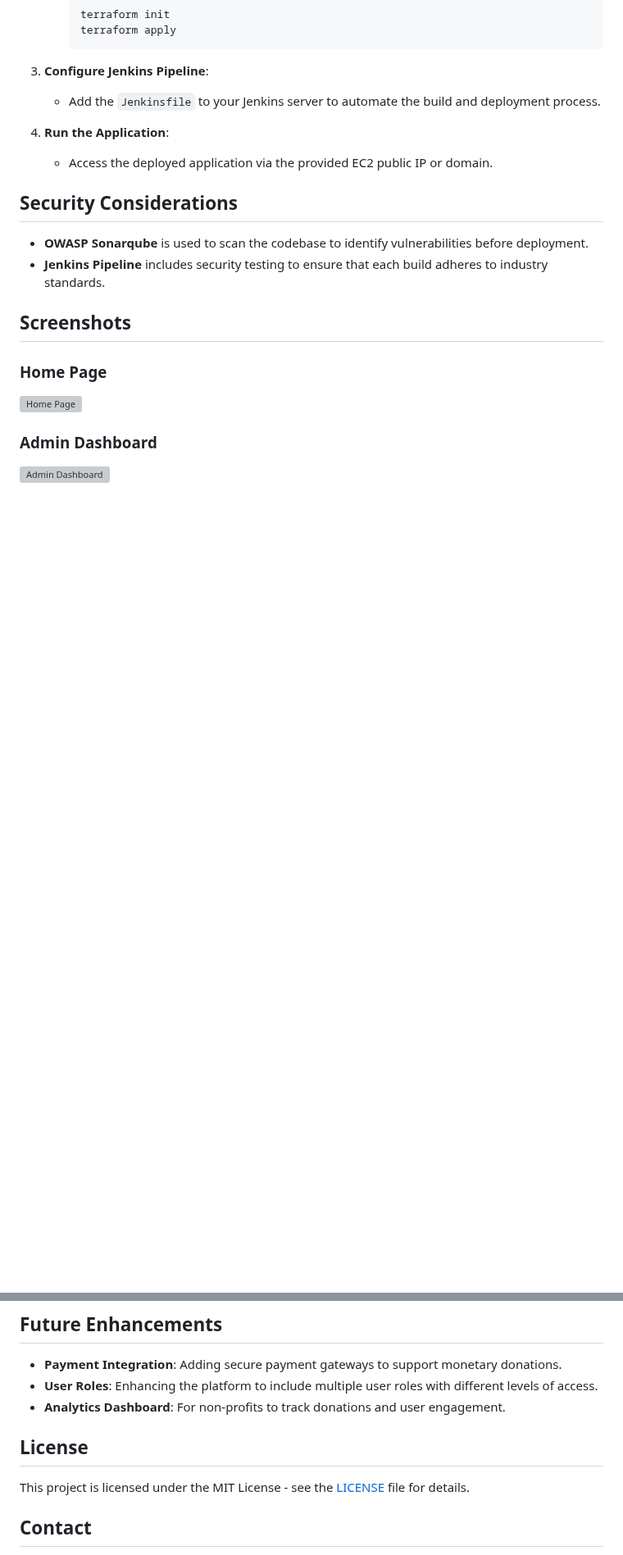
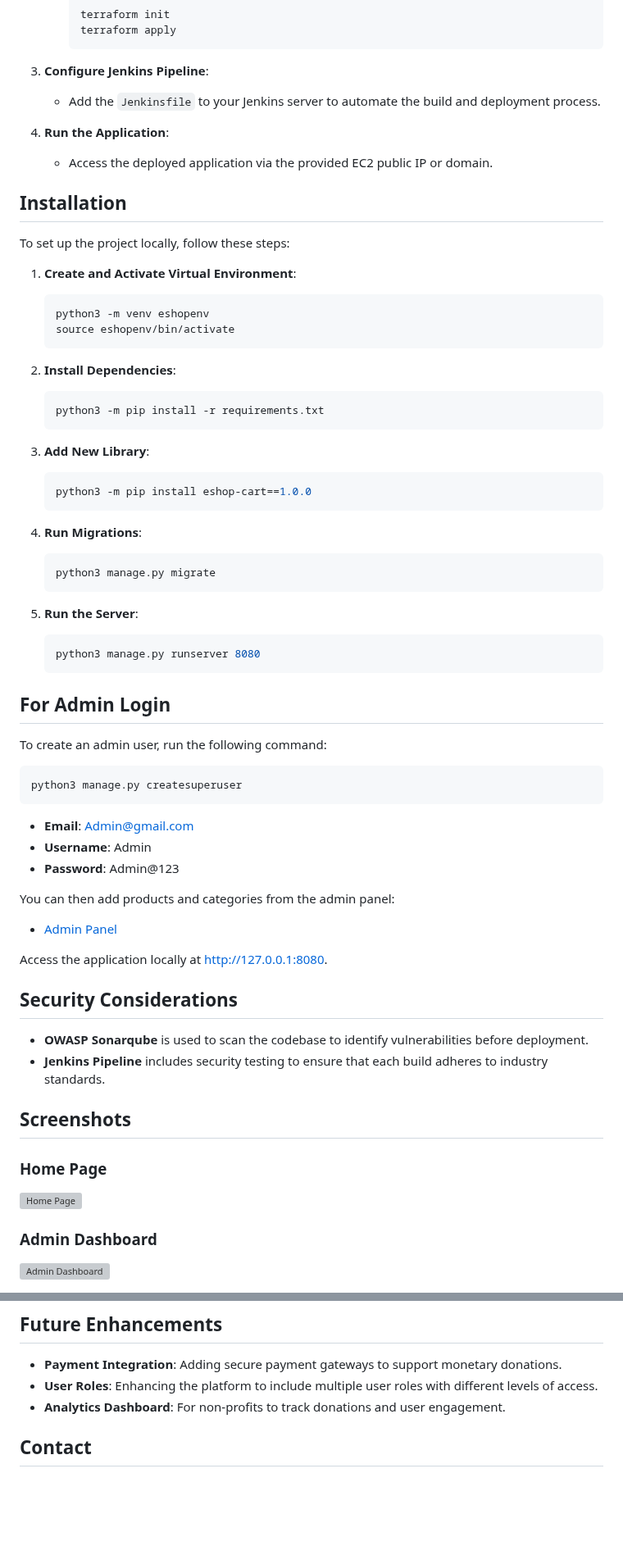
Before and after one commit to ncirlstudent/x20131640-codecommit, a Markdown page: README.md, 2 parts joined by grey strips. Shown at 82% size. Rendered like a GitHub page; blank space fills up the shorter version; grey boxes are pictures that could not be loaded.

````diff
--- a/README.md
+++ b/README.md
@@ -59,6 +59,51 @@ The deployment of CharityConnect follows a CI/CD approach using Jenkins. The inf
 4. **Run the Application**:
    - Access the deployed application via the provided EC2 public IP or domain.
 
+## Installation
+To set up the project locally, follow these steps:
+
+1. **Create and Activate Virtual Environment**:
+   ```bash
+   python3 -m venv eshopenv
+   source eshopenv/bin/activate
+   ```
+
+2. **Install Dependencies**:
+   ```bash
+   python3 -m pip install -r requirements.txt
+   ```
+
+3. **Add New Library**:
+   ```bash
+   python3 -m pip install eshop-cart==1.0.0
+   ```
+
+4. **Run Migrations**:
+   ```bash
+   python3 manage.py migrate
+   ```
+
+5. **Run the Server**:
+   ```bash
+   python3 manage.py runserver 8080
+   ```
+
+## For Admin Login
+To create an admin user, run the following command:
+
+```bash
+python3 manage.py createsuperuser
+```
+
+- **Email**: Admin@gmail.com
+- **Username**: Admin
+- **Password**: Admin@123
+
+You can then add products and categories from the admin panel:
+- [Admin Panel](http://127.0.0.1:8080/admin)
+
+Access the application locally at [http://127.0.0.1:8080](http://127.0.0.1:8080).
+
 ## Security Considerations
 - **OWASP Sonarqube** is used to scan the codebase to identify vulnerabilities before deployment.
 - **Jenkins Pipeline** includes security testing to ensure that each build adheres to industry standards.
@@ -74,9 +119,6 @@ The deployment of CharityConnect follows a CI/CD approach using Jenkins. The inf
 - **Payment Integration**: Adding secure payment gateways to support monetary donations.
 - **User Roles**: Enhancing the platform to include multiple user roles with different levels of access.
 - **Analytics Dashboard**: For non-profits to track donations and user engagement.
-
-## License
-This project is licensed under the MIT License - see the [LICENSE](LICENSE) file for details.
 
 ## Contact
 **Developer**: Arjun Jadhav
````
